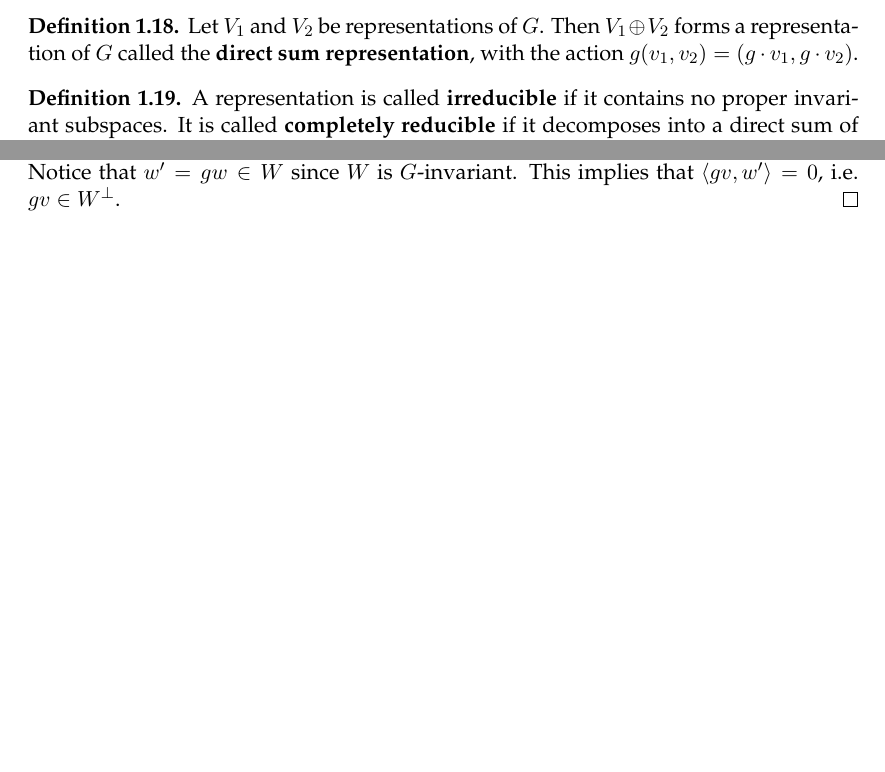
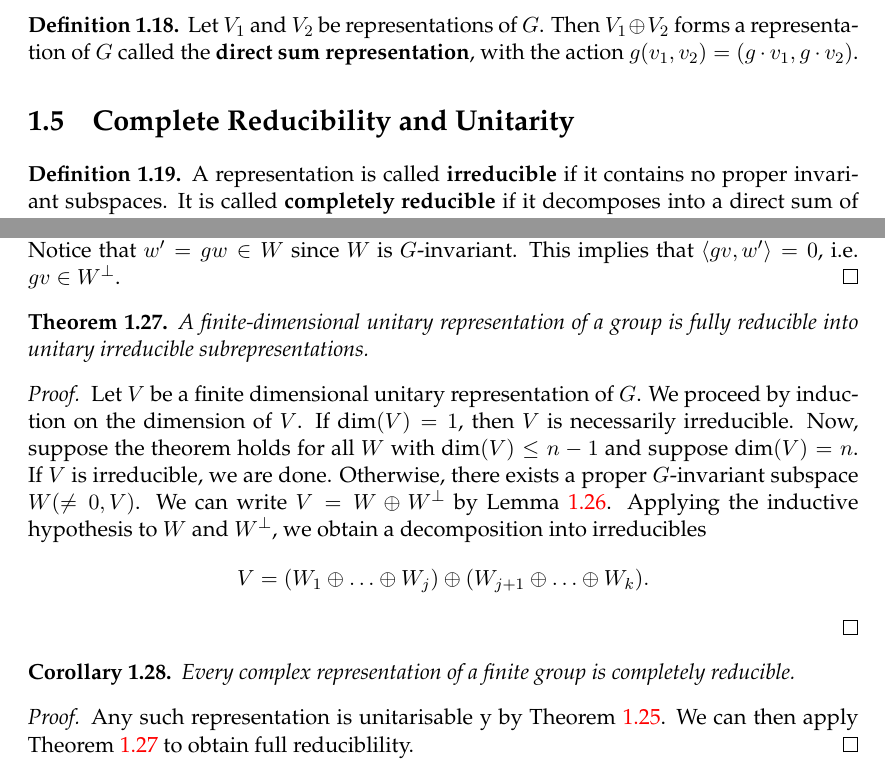
Before and after one commit to jaredjstewart/Masters-Project, a LaTeX thesis (main.tex, which reads Chapters/Chapter1.tex): two parts of pages 12 and 14 of 15, joined at a grey line, cut so that both start at the same text, the shorter picture padded with empty space. Compiled offline with pdfLaTeX.

Commit message:
Finished Complete Reducibility

```diff
--- a/Chapters/Chapter1.tex
+++ b/Chapters/Chapter1.tex
@@ -230,6 +230,7 @@ Let $V_1$ and $V_2$ be representations of $G$.  Then $V_1 \oplus V_2$ forms a re
 \end{defn}
 
 
+\section{Complete Reducibility and Unitarity}
 \begin{defn}
 A representation is called \textbf{irreducible} if it contains no proper invariant subspaces.  It is called \textbf{completely reducible} if it decomposes into a direct sum of irreducible subrepresentations.
 \end{defn}
@@ -311,5 +309,19 @@ Choose arbitrary elements $v \in W^\perp$ and $g \in G$.  We need to show that $
 \end{proof}
 
 
+\begin{thm}\label{full-red-of-unitary-reps}
+A finite-dimensional unitary representation of a group is fully reducible into unitary irreducible subrepresentations.
+\end{thm}
+\begin{proof}
+Let $V$ be a finite dimensional unitary representation of $G$. We proceed by induction on the dimension of $V$.  If $\text{dim}(V)=1$, then $V$ is necessarily irreducible.  Now, suppose the theorem holds for all $W$ with $\text{dim}(V) \leq n - 1$ and suppose $\text{dim}(V)=n$. If $V$ is irreducible, we are done. Otherwise, there exists a proper $G$-invariant subspace $W (\neq 0, V)$.
+We can write $V = W \oplus W^\perp$ by Lemma \ref{unitary-ortho-complement}.  Applying the inductive hypothesis to $W$ and $W^\perp$, we obtain a decomposition into irreducibles
+\[ V = (W_1 \oplus \ldots \oplus W_j) \oplus (W_{j + 1} \oplus \ldots \oplus W_k). \]
+\end{proof}
 
+\begin{cor}
+Every complex representation of a finite group is completely reducible.
+\end{cor}
+\begin{proof}
+Any such representation is unitarisable y by Theorem \ref{weyl-unitary-trick}.  We can then apply Theorem \ref{full-red-of-unitary-reps} to obtain full reduciblility.
+\end{proof}
 %\cite[Theorem 5.1] {ConradMinPoly}
--- a/main.tex
+++ b/main.tex
@@ -86,6 +86,7 @@ singlespacing, % Single line spacing, alternatives: onehalfspacing or doublespac
 \newtheorem{thm}{Theorem}[chapter] % reset theorem numbering for each chapter
 \newtheorem{prop}[thm]{Proposition} % definition numbers are dependent on theorem numbers
 \newtheorem{lemma}[thm]{Lemma} % definition numbers are dependent on theorem numbers
+\newtheorem{cor}[thm]{Corollary} % definition numbers are dependent on theorem numbers
 
 \theoremstyle{definition}
 \newtheorem{defn}[thm]{Definition} % definition numbers are dependent on theorem numbers
```
Also changed, not shown: main.pdf, Chapters/Chapter1.tex (13 more changed lines), 5 other files.
